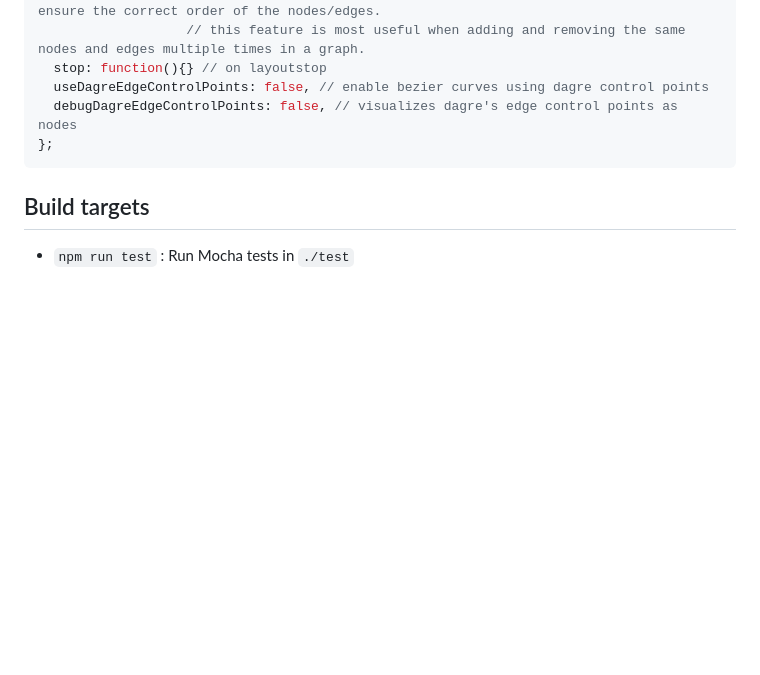
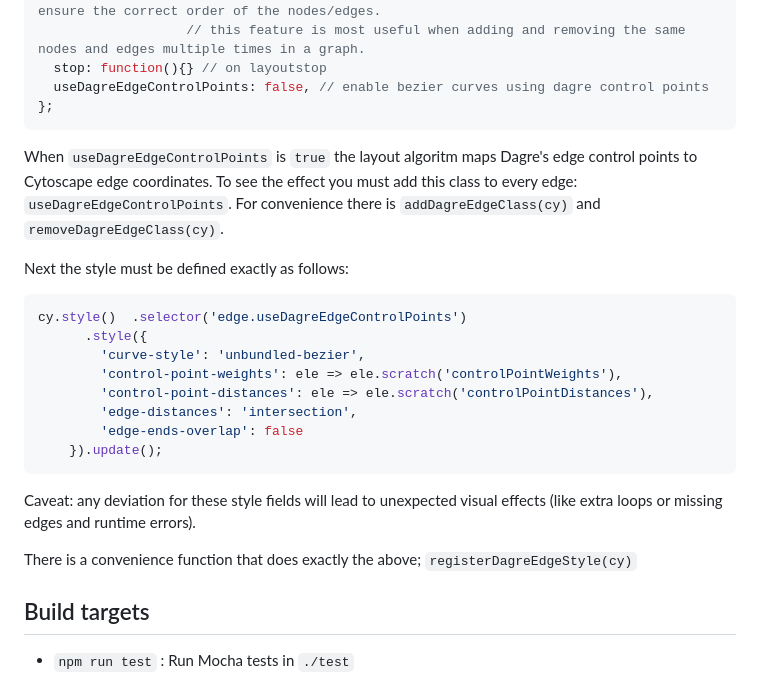
Before and after one commit to cytoscape/cytoscape.js-dagre, a Markdown page: README.md, the part around the change. Rendered like a GitHub page; blank space fills up the shorter version.

Commit message:
Update README with Dagre edge control points details
Added usage instructions for Dagre edge control points and style configuration.

````diff
--- a/README.md
+++ b/README.md
@@ -89,10 +89,26 @@ var defaults = {
                    // this feature is most useful when adding and removing the same nodes and edges multiple times in a graph.
   stop: function(){} // on layoutstop
   useDagreEdgeControlPoints: false, // enable bezier curves using dagre control points
-  debugDagreEdgeControlPoints: false, // visualizes dagre's edge control points as nodes
 };
 ```
 
+When `useDagreEdgeControlPoints` is `true` the layout algoritm maps Dagre's edge control points to Cytoscape edge coordinates. To see the effect you must add this class to every edge: `useDagreEdgeControlPoints`. For convenience there is `addDagreEdgeClass(cy)` and `removeDagreEdgeClass(cy)`.
+
+Next the style must be defined exactly as follows:
+```javascript
+cy.style()  .selector('edge.useDagreEdgeControlPoints')
+      .style({
+        'curve-style': 'unbundled-bezier',
+        'control-point-weights': ele => ele.scratch('controlPointWeights'),
+        'control-point-distances': ele => ele.scratch('controlPointDistances'),
+        'edge-distances': 'intersection',
+        'edge-ends-overlap': false
+    }).update();
+```
+
+Caveat: any deviation for these style fields will lead to unexpected visual effects (like extra loops or missing edges and runtime errors).
+
+There is a convenience function that does exactly the above; `registerDagreEdgeStyle(cy)`
 
 ## Build targets
 
````
